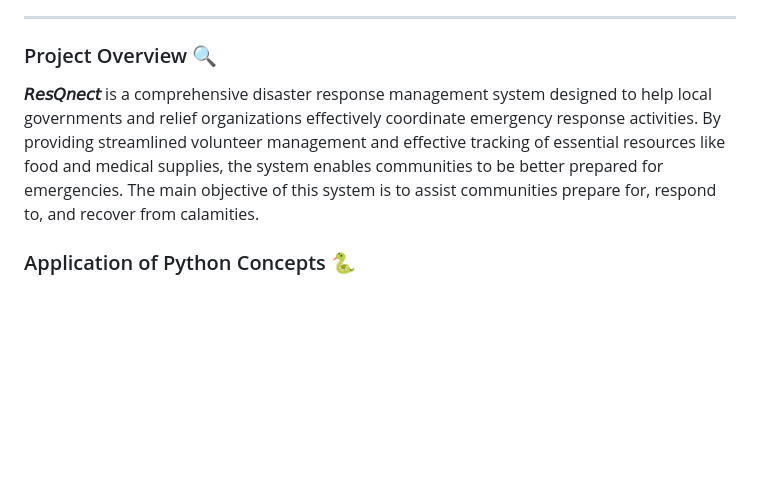
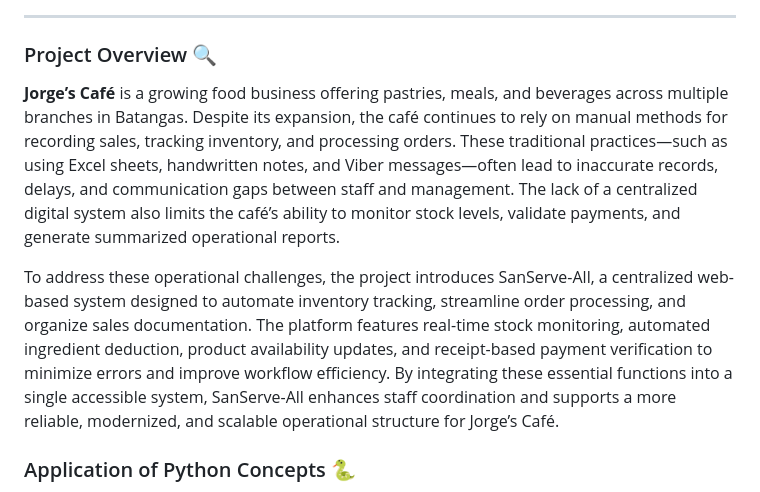
Before and after one commit to yshlae/Jorge-s-Casa-de-Sans-Rival-Cafe, a Markdown page: README.md, the part around the change. Rendered like a GitHub page; blank space fills up the shorter version.

```diff
--- a/README.md
+++ b/README.md
@@ -32,7 +32,9 @@
 ---
 
 ### Project Overview 🔍
-**𝘙𝘦𝘴𝘘𝘯𝘦𝘤𝘵** is a comprehensive disaster response management system designed to help local governments and relief organizations effectively coordinate emergency response activities. By providing streamlined volunteer management and effective tracking of essential resources like food and medical supplies, the system enables communities to be better prepared for emergencies. The main objective of this system is to assist communities prepare for, respond to, and recover from calamities.
+**Jorge’s Café** is a growing food business offering pastries, meals, and beverages across multiple branches in Batangas. Despite its expansion, the café continues to rely on manual methods for recording sales, tracking inventory, and processing orders. These traditional practices—such as using Excel sheets, handwritten notes, and Viber messages—often lead to inaccurate records, delays, and communication gaps between staff and management. The lack of a centralized digital system also limits the café’s ability to monitor stock levels, validate payments, and generate summarized operational reports.
+
+To address these operational challenges, the project introduces SanServe-All, a centralized web-based system designed to automate inventory tracking, streamline order processing, and organize sales documentation. The platform features real-time stock monitoring, automated ingredient deduction, product availability updates, and receipt-based payment verification to minimize errors and improve workflow efficiency. By integrating these essential functions into a single accessible system, SanServe-All enhances staff coordination and supports a more reliable, modernized, and scalable operational structure for Jorge’s Café.
 
 ### Application of Python Concepts 🐍
 In developing ResQnect, several Python concepts and libraries were applied to achieve efficient and scalable performance, including:
```
